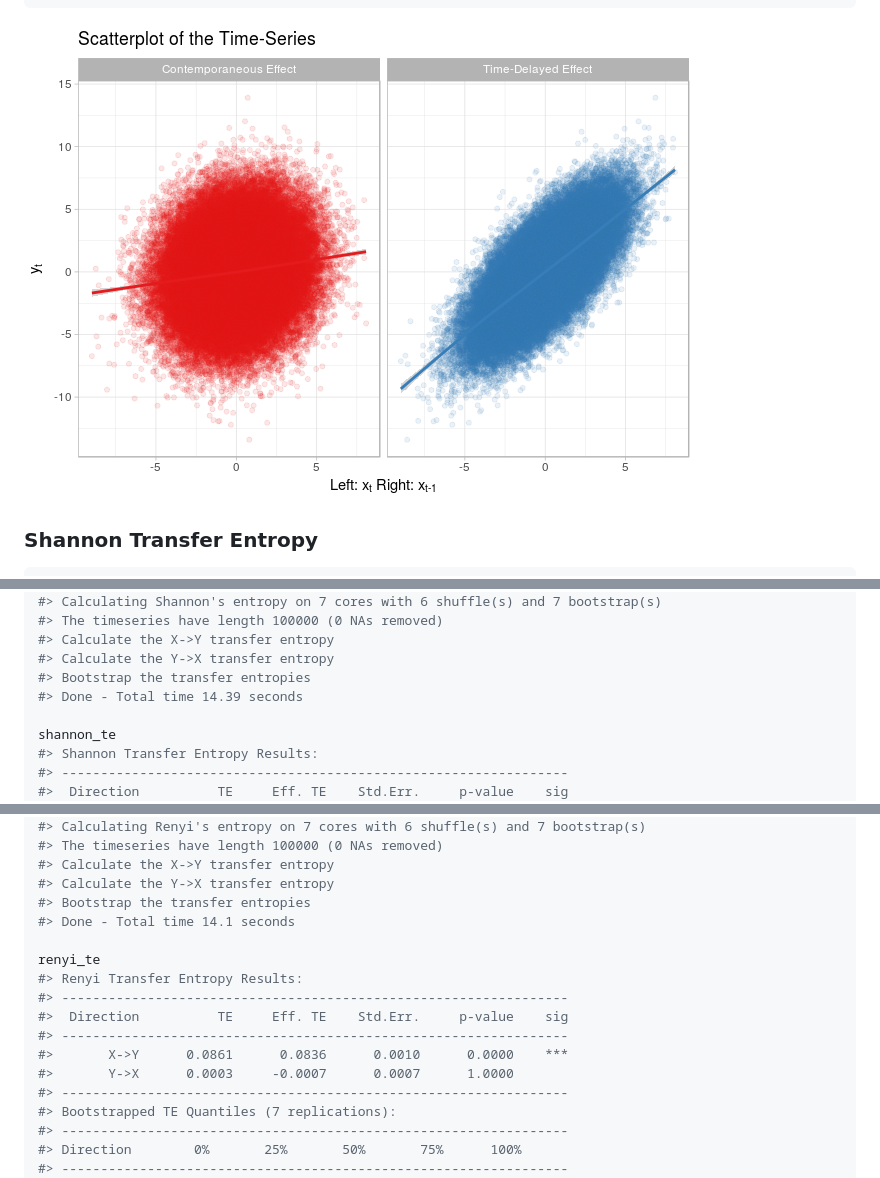
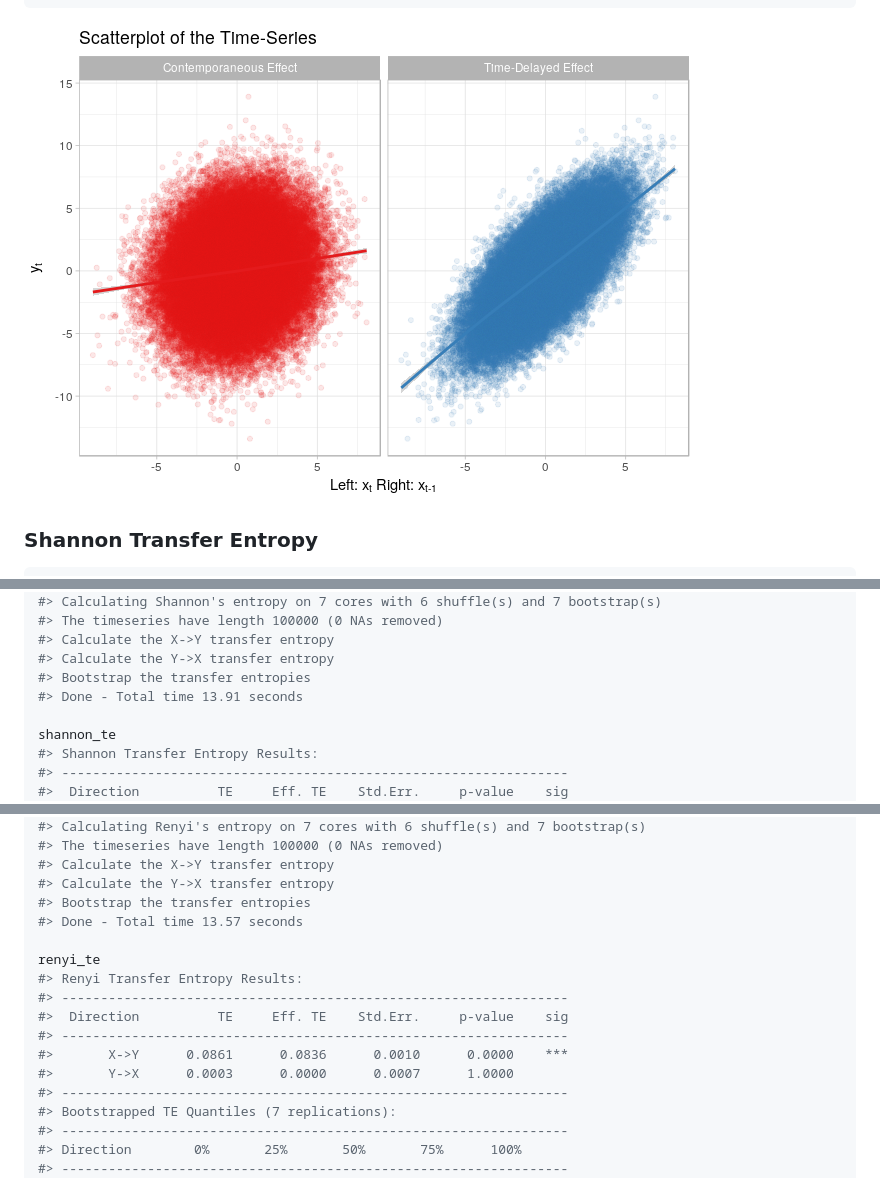
Before and after one commit to BZPaper/RTransferEntropy, a Markdown page: README.md, 3 parts joined by grey strips. Drawn GitHub-style; pictures changed too: README-contemp_plot-1.png (added), README-unnamed-chunk-3-1.png (deleted).

Commit message:
minor fix in readme

````diff
--- a/README.md
+++ b/README.md
@@ -63,7 +63,7 @@ ggplot(df, aes(x = x, y = y, color = grp)) +
 #> Warning: Removed 1 rows containing missing values (geom_point).
 ```
 
-![](README-unnamed-chunk-3-1.png)
+![](README-contemp_plot-1.png)
 
 ### Shannon Transfer Entropy
 
@@ -82,7 +82,7 @@ shannon_te <- transfer_entropy(x = x,
 #> Calculate the X->Y transfer entropy
 #> Calculate the Y->X transfer entropy
 #> Bootstrap the transfer entropies
-#> Done - Total time 14.39 seconds
+#> Done - Total time 13.91 seconds
 
 shannon_te
 #> Shannon Transfer Entropy Results:
@@ -123,7 +123,7 @@ renyi_te <- transfer_entropy(x = x,
 #> Calculate the X->Y transfer entropy
 #> Calculate the Y->X transfer entropy
 #> Bootstrap the transfer entropies
-#> Done - Total time 14.1 seconds
+#> Done - Total time 13.57 seconds
 
 renyi_te
 #> Renyi Transfer Entropy Results:
@@ -131,7 +131,7 @@ renyi_te
 #>  Direction          TE     Eff. TE    Std.Err.     p-value    sig
 #> -----------------------------------------------------------------
 #>       X->Y      0.0861      0.0836      0.0010      0.0000    ***
-#>       Y->X      0.0003     -0.0007      0.0007      1.0000
+#>       Y->X      0.0003      0.0000      0.0007      1.0000
 #> -----------------------------------------------------------------
 #> Bootstrapped TE Quantiles (7 replications):
 #> -----------------------------------------------------------------
````
Also changed, not shown: other parts of README.md (+1 -1 lines), 1 other file.
